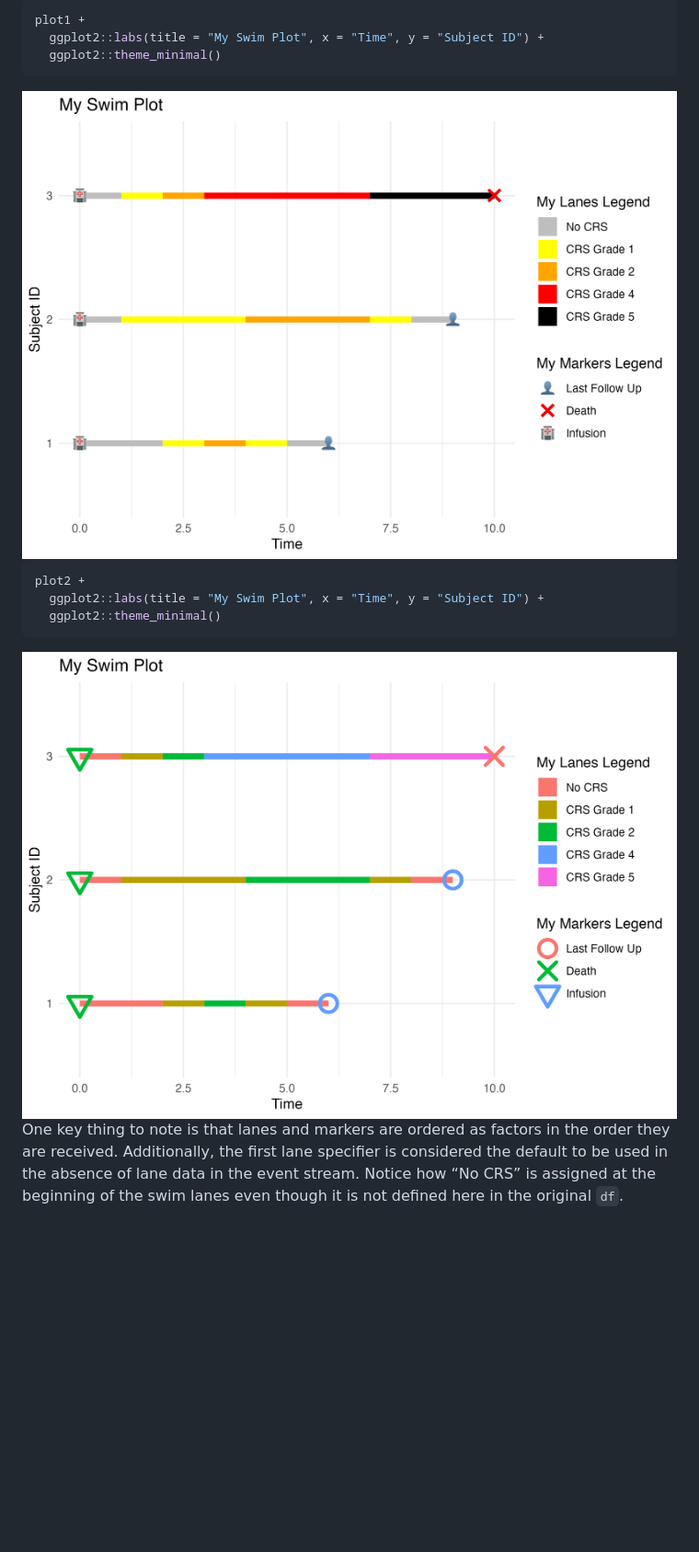
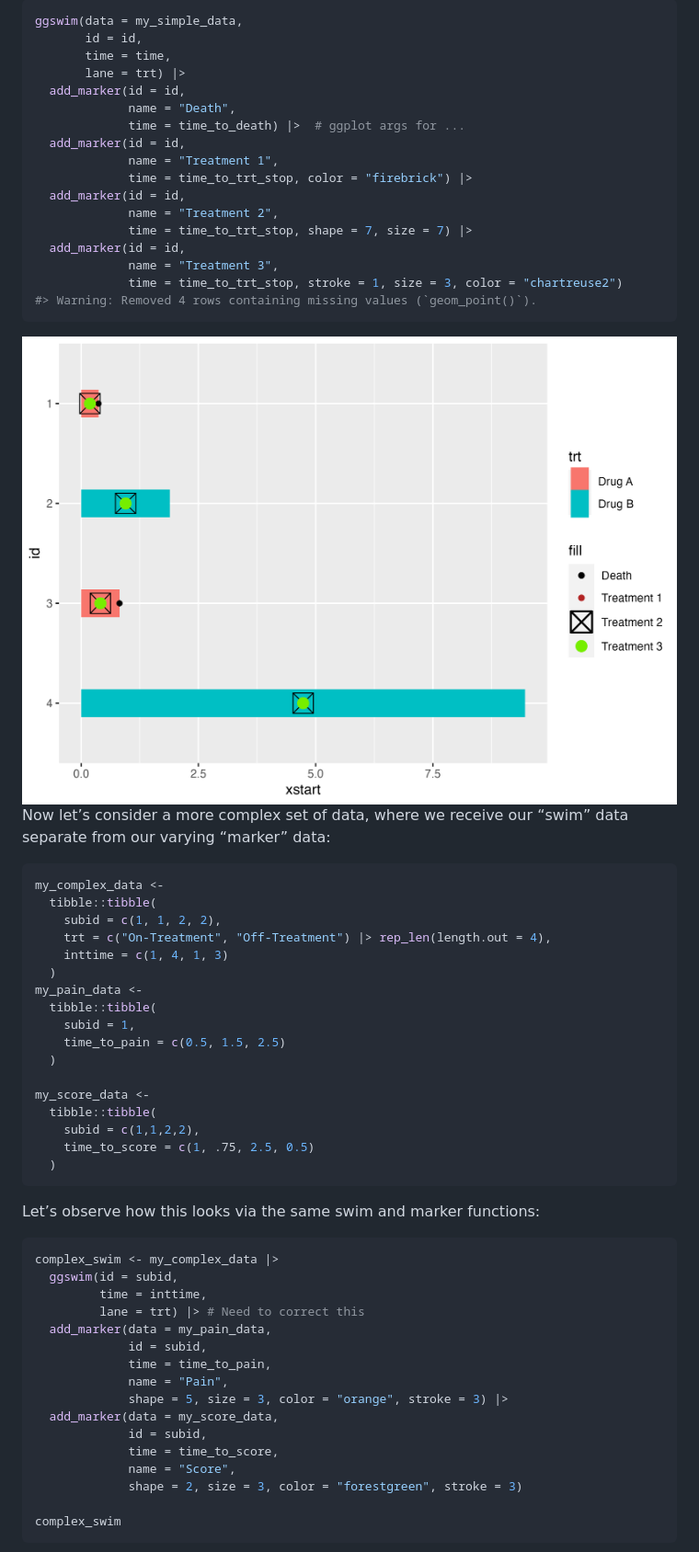
Before and after one commit to CHOP-CGTInformatics/ggswim, a Markdown page: README.md, the part around the change printed below. Shown: that part at 92% size. Drawn GitHub-style; pictures changed too: man/figures/README-unnamed-chunk-2-1.png (added); blank space fills up the shorter version.

Commit message:
README and cleanup updates :sparkles:

````diff
--- a/README.md
+++ b/README.md
@@ -128,22 +78,67 @@ are assigned.
 
 ``` r
-plot1 +
-  ggplot2::labs(title = "My Swim Plot", x = "Time", y = "Subject ID") +
-  ggplot2::theme_minimal()
+ggswim(data = my_simple_data,
+       id = id,
+       time = time,
+       lane = trt) |>
+  add_marker(id = id,
+             name = "Death",
+             time = time_to_death) |>  # ggplot args for ...
+  add_marker(id = id,
+             name = "Treatment 1",
+             time = time_to_trt_stop, color = "firebrick") |>
+  add_marker(id = id,
+             name = "Treatment 2",
+             time = time_to_trt_stop, shape = 7, size = 7) |>
+  add_marker(id = id,
+             name = "Treatment 3",
+             time = time_to_trt_stop, stroke = 1, size = 3, color = "chartreuse2")
+#> Warning: Removed 4 rows containing missing values (`geom_point()`).
 ```
 
-<img src="man/figures/README-plot1-1.png" width="100%" />
+<img src="man/figures/README-unnamed-chunk-2-1.png" width="100%" />
+
+Now let’s consider a more complex set of data, where we receive our
+“swim” data separate from our varying “marker” data:
 
 ``` r
-plot2 +
-  ggplot2::labs(title = "My Swim Plot", x = "Time", y = "Subject ID") +
-  ggplot2::theme_minimal()
+my_complex_data <-
+  tibble::tibble(
+    subid = c(1, 1, 2, 2),
+    trt = c("On-Treatment", "Off-Treatment") |> rep_len(length.out = 4),
+    inttime = c(1, 4, 1, 3)
+  )
+my_pain_data <-
+  tibble::tibble(
+    subid = 1,
+    time_to_pain = c(0.5, 1.5, 2.5)
+  )
+
+my_score_data <-
+  tibble::tibble(
+    subid = c(1,1,2,2),
+    time_to_score = c(1, .75, 2.5, 0.5)
+  )
 ```
 
-<img src="man/figures/README-plot2-1.png" width="100%" />
+Let’s observe how this looks via the same swim and marker functions:
 
-One key thing to note is that lanes and markers are ordered as factors
-in the order they are received. Additionally, the first lane specifier
-is considered the default to be used in the absence of lane data in the
-event stream. Notice how “No CRS” is assigned at the beginning of the
-swim lanes even though it is not defined here in the original `df`.
+``` r
+complex_swim <- my_complex_data |>
+  ggswim(id = subid,
+         time = inttime,
+         lane = trt) |> # Need to correct this
+  add_marker(data = my_pain_data,
+             id = subid,
+             time = time_to_pain,
+             name = "Pain",
+             shape = 5, size = 3, color = "orange", stroke = 3) |>
+  add_marker(data = my_score_data,
+             id = subid,
+             time = time_to_score,
+             name = "Score",
+             shape = 2, size = 3, color = "forestgreen", stroke = 3)
+
+complex_swim
+```
+
````
Also changed, not shown: other parts of README.md (+55 -87 lines), man/figures/README-ggswim complex style update-1.png (added), man/figures/README-ggswim complex-1.png (added), man/figures/README-ggswim simple-1.png (added), 15 other files.
